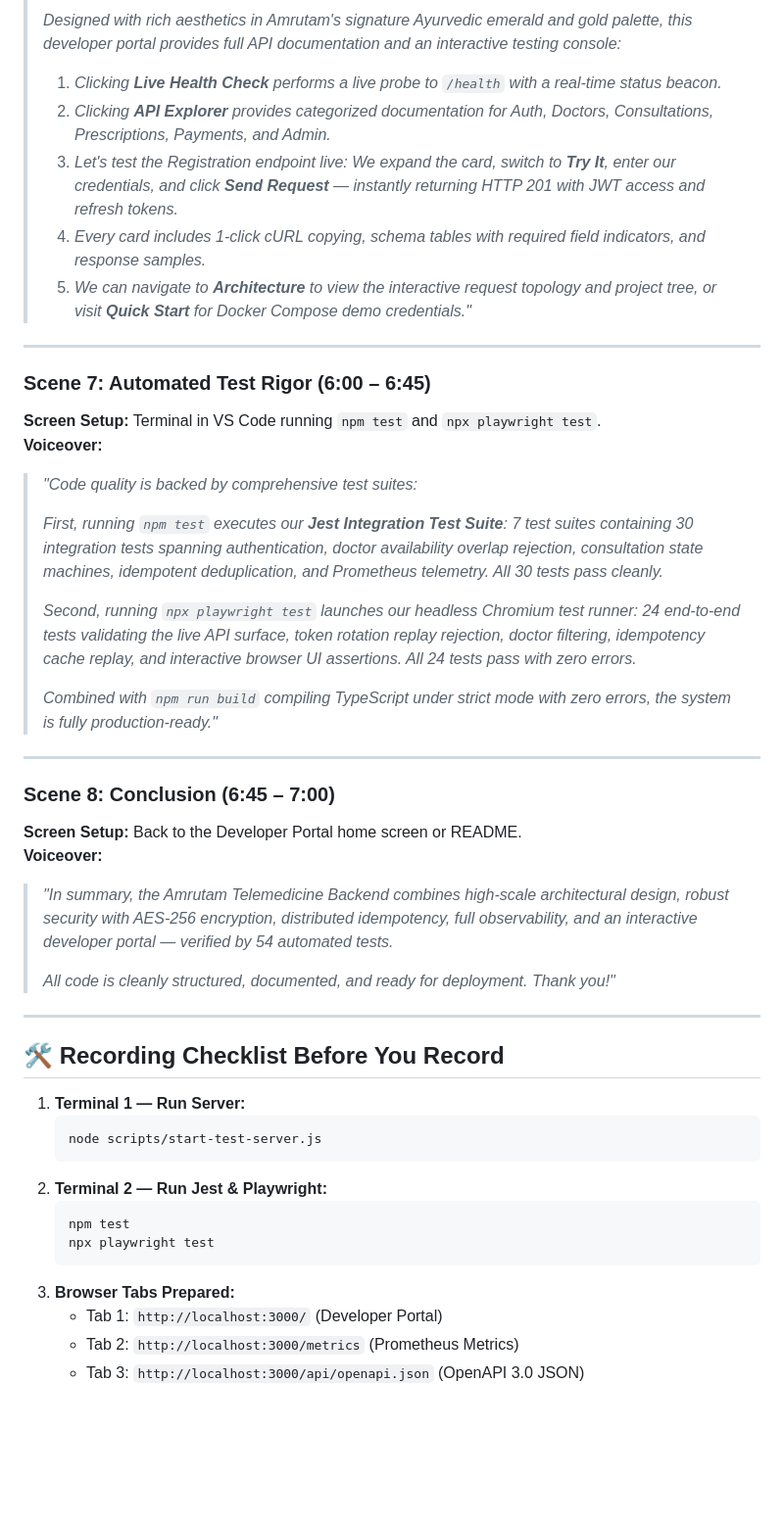
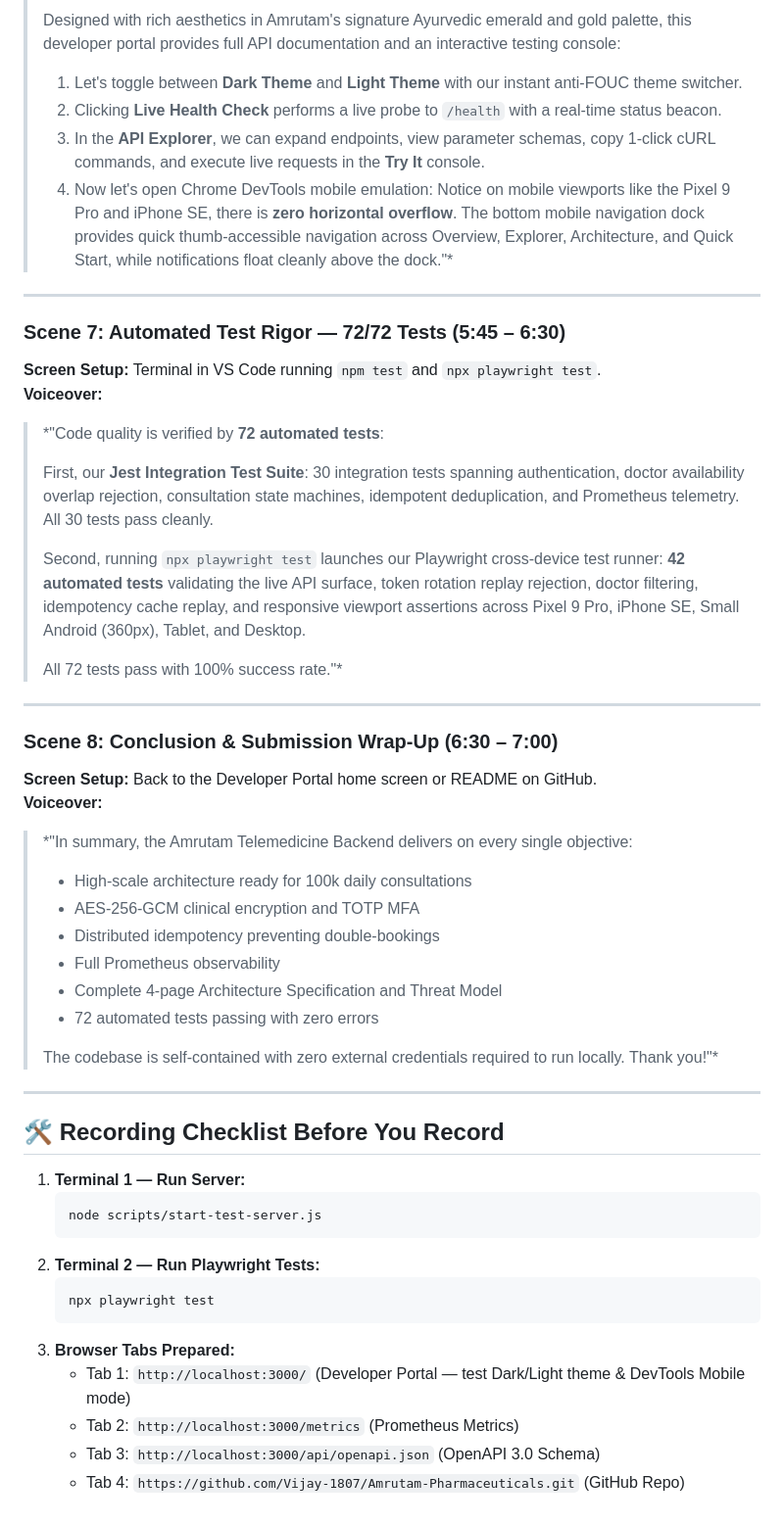
Before and after one commit to Vijay-1807/Amrutam-Pharmaceuticals, a Markdown page: docs/DEMO_VIDEO_SCRIPT.md, the part around one of its changes. Shown at 98% size. GitHub-like rendering; blank space fills up the shorter version.

````diff
--- a/docs/DEMO_VIDEO_SCRIPT.md
+++ b/docs/DEMO_VIDEO_SCRIPT.md
@@ -99,33 +99,38 @@
 >
-> *Designed with rich aesthetics in Amrutam's signature Ayurvedic emerald and gold palette, this developer portal provides full API documentation and an interactive testing console:*
+> Designed with rich aesthetics in Amrutam's signature Ayurvedic emerald and gold palette, this developer portal provides full API documentation and an interactive testing console:
 >
-> 1. *Clicking **Live Health Check** performs a live probe to `/health` with a real-time status beacon.*
-> 2. *Clicking **API Explorer** provides categorized documentation for Auth, Doctors, Consultations, Prescriptions, Payments, and Admin.*
-> 3. *Let's test the Registration endpoint live: We expand the card, switch to **Try It**, enter our credentials, and click **Send Request** — instantly returning HTTP 201 with JWT access and refresh tokens.*
-> 4. *Every card includes 1-click cURL copying, schema tables with required field indicators, and response samples.*
-> 5. *We can navigate to **Architecture** to view the interactive request topology and project tree, or visit **Quick Start** for Docker Compose demo credentials."*
+> 1. Let's toggle between **Dark Theme** and **Light Theme** with our instant anti-FOUC theme switcher.
+> 2. Clicking **Live Health Check** performs a live probe to `/health` with a real-time status beacon.
+> 3. In the **API Explorer**, we can expand endpoints, view parameter schemas, copy 1-click cURL commands, and execute live requests in the **Try It** console.
+> 4. Now let's open Chrome DevTools mobile emulation: Notice on mobile viewports like the Pixel 9 Pro and iPhone SE, there is **zero horizontal overflow**. The bottom mobile navigation dock provides quick thumb-accessible navigation across Overview, Explorer, Architecture, and Quick Start, while notifications float cleanly above the dock."*
 
 ---
 
-### Scene 7: Automated Test Rigor (6:00 – 6:45)
+### Scene 7: Automated Test Rigor — 72/72 Tests (5:45 – 6:30)
 **Screen Setup:** Terminal in VS Code running `npm test` and `npx playwright test`.
 **Voiceover:**
-> *"Code quality is backed by comprehensive test suites:*
+> *"Code quality is verified by **72 automated tests**:
 >
-> *First, running `npm test` executes our **Jest Integration Test Suite**: 7 test suites containing 30 integration tests spanning authentication, doctor availability overlap rejection, consultation state machines, idempotent deduplication, and Prometheus telemetry. All 30 tests pass cleanly.*
+> First, our **Jest Integration Test Suite**: 30 integration tests spanning authentication, doctor availability overlap rejection, consultation state machines, idempotent deduplication, and Prometheus telemetry. All 30 tests pass cleanly.
 >
-> *Second, running `npx playwright test` launches our headless Chromium test runner: 24 end-to-end tests validating the live API surface, token rotation replay rejection, doctor filtering, idempotency cache replay, and interactive browser UI assertions. All 24 tests pass with zero errors.*
+> Second, running `npx playwright test` launches our Playwright cross-device test runner: **42 automated tests** validating the live API surface, token rotation replay rejection, doctor filtering, idempotency cache replay, and responsive viewport assertions across Pixel 9 Pro, iPhone SE, Small Android (360px), Tablet, and Desktop.
 >
-> *Combined with `npm run build` compiling TypeScript under strict mode with zero errors, the system is fully production-ready."*
+> All 72 tests pass with 100% success rate."*
 
 ---
 
-### Scene 8: Conclusion (6:45 – 7:00)
-**Screen Setup:** Back to the Developer Portal home screen or README.
+### Scene 8: Conclusion & Submission Wrap-Up (6:30 – 7:00)
+**Screen Setup:** Back to the Developer Portal home screen or README on GitHub.
 **Voiceover:**
-> *"In summary, the Amrutam Telemedicine Backend combines high-scale architectural design, robust security with AES-256 encryption, distributed idempotency, full observability, and an interactive developer portal — verified by 54 automated tests.*
+> *"In summary, the Amrutam Telemedicine Backend delivers on every single objective:
+> - High-scale architecture ready for 100k daily consultations
+> - AES-256-GCM clinical encryption and TOTP MFA
+> - Distributed idempotency preventing double-bookings
+> - Full Prometheus observability
+> - Complete 4-page Architecture Specification and Threat Model
+> - 72 automated tests passing with zero errors
 >
-> *All code is cleanly structured, documented, and ready for deployment. Thank you!"*
+> The codebase is self-contained with zero external credentials required to run locally. Thank you!"*
 
 ---
 
@@ -135,12 +140,12 @@
    ```bash
    node scripts/start-test-server.js
    ```
-2. **Terminal 2 — Run Jest & Playwright:**
+2. **Terminal 2 — Run Playwright Tests:**
    ```bash
-   npm test
    npx playwright test
    ```
 3. **Browser Tabs Prepared:**
-   - Tab 1: `http://localhost:3000/` (Developer Portal)
+   - Tab 1: `http://localhost:3000/` (Developer Portal — test Dark/Light theme & DevTools Mobile mode)
    - Tab 2: `http://localhost:3000/metrics` (Prometheus Metrics)
-   - Tab 3: `http://localhost:3000/api/openapi.json` (OpenAPI 3.0 JSON)
+   - Tab 3: `http://localhost:3000/api/openapi.json` (OpenAPI 3.0 Schema)
+   - Tab 4: `https://github.com/Vijay-1807/Amrutam-Pharmaceuticals.git` (GitHub Repo)
````
Also changed, not shown: other parts of docs/DEMO_VIDEO_SCRIPT.md (+44 -44 lines).
